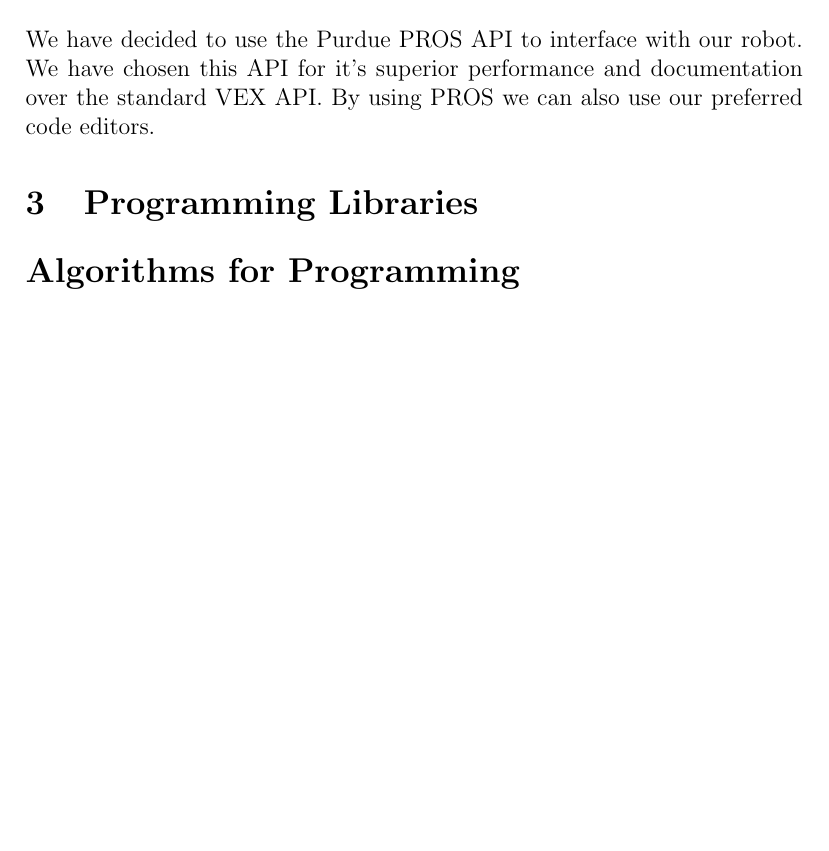
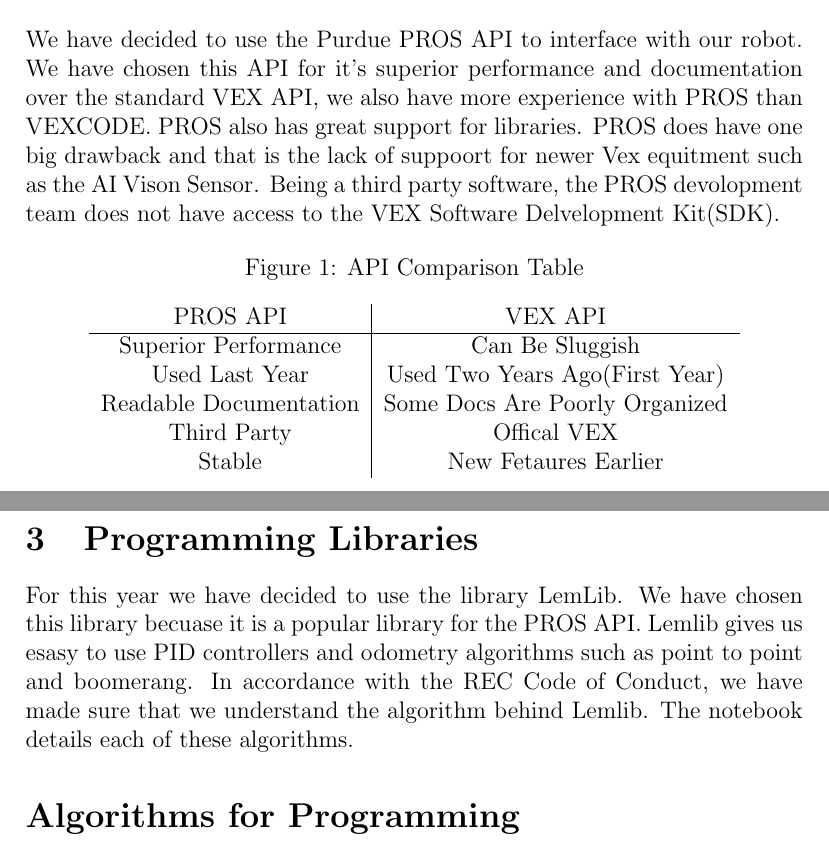
Before and after one commit to jman45-9/robotics20242025, a LaTeX document (notebook/notebook.tex): part of page 3 of 20 before the commit and two parts of pages 3 and 4 of 20 after it, the two joined at a grey line, cut so that both start at the same text, the shorter picture padded with empty space. Compiled offline with pdfLaTeX.

Commit message:
added information about api choice

```diff
--- a/notebook/notebook.tex
+++ b/notebook/notebook.tex
@@ -22,8 +22,26 @@
 \section{Version Control: Git}
 For our version control system this year we have chosen the popular Git version control system. Git keeps track of each version of our code and also allows us to revert back if needed. We can also create multiple branches so we can work on a new part of the code without impacting the functioning code. Also, through the use of GitHub we can easily create a copy of our code and version history which lives in the web. Git also facilitates collaboration between team members working on the drive code. It is for these reasons that we have chosen Git for our version control for the 2024-2025 VRC competition.
 \section{Robot API: Purdue PROS}
-We have decided to use the Purdue PROS API to interface with our robot. We have chosen this API for it's superior performance and documentation over the standard VEX API. By using PROS we can also use our preferred code editors.
+We have decided to use the Purdue PROS API to interface with our robot. We have chosen this API for it's superior performance and documentation over the standard VEX API, we also have more experience with PROS than VEXCODE. PROS also has great support for libraries. PROS does have one big drawback and that is the lack of suppoort for newer Vex equitment such as the AI Vison Sensor. Being a third party software, the PROS devolopment team does not have access to the VEX Software Delvelopment Kit(SDK).
+\begin{figure}[h]
+        \caption{API Comparison Table}
+        \label{TABLE::API_COMP}
+        \centering
+        \begin{tabular}{c|c}
+        PROS API & VEX API \\
+        \hline
+        Superior Performance & Can Be Sluggish \\
+        Used Last Year & Used Two Years Ago(First Year) \\
+        Readable Documentation & Some Docs Are Poorly Organized \\
+        Third Party & Offical VEX \\
+        Stable & New Fetaures Earlier \\
+    \end{tabular}
+\end{figure}
+
+
 \section{Programming Libraries}
+For this year we have decided to use the library LemLib. We have chosen this library becuase it is a popular library for the PROS API. Lemlib gives us esasy to use PID controllers and odometry algorithms such as point to point and boomerang. In accordance with the REC Code of Conduct, we have made sure that we understand the algorithm behind Lemlib. The notebook details each of these algorithms.
+
 \section*{Algorithms for Programming}
 \addcontentsline{toc}{section}{Algorithms for Programming}
 This section of the notebook will detail the Algorithms that we are using for robot control.
```
Also changed, not shown: notebook/notebook.tex (7 more changed lines).
